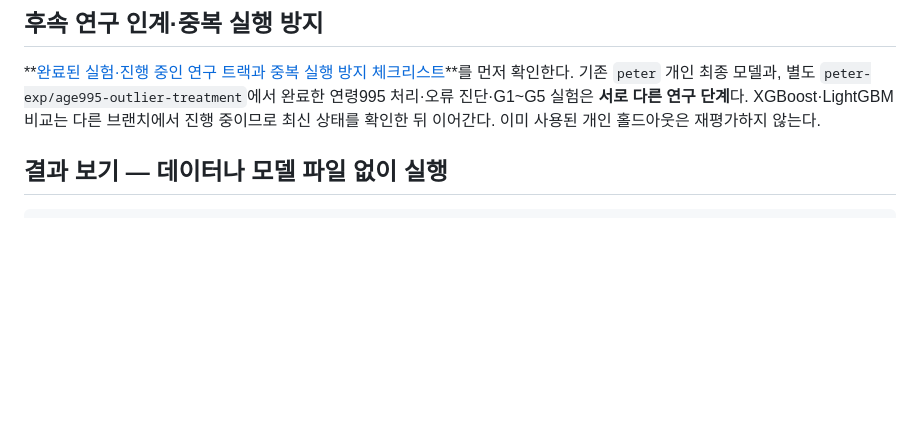
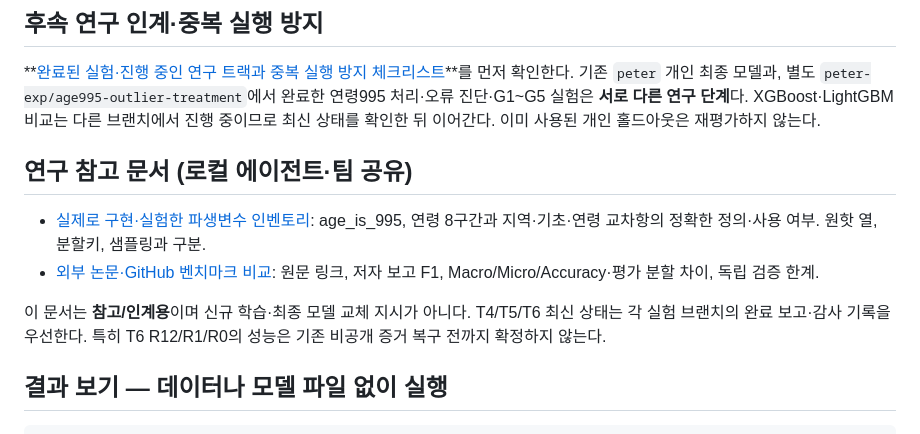
Before and after one commit to Peter-jackson12/earthquake, a Markdown page: README.md, the part around the change. Rendered like a GitHub page; blank space fills up the shorter version.

Commit message:
docs: 파생변수 및 외부 벤치마크 인계 링크 추가

```diff
--- a/README.md
+++ b/README.md
@@ -7,6 +7,13 @@
 ## 후속 연구 인계·중복 실행 방지
 
 **[완료된 실험·진행 중인 연구 트랙과 중복 실행 방지 체크리스트](docs/NEXT_EXPERIMENTS_20261013.md)**를 먼저 확인한다. 기존 `peter` 개인 최종 모델과, 별도 `peter-exp/age995-outlier-treatment`에서 완료한 연령995 처리·오류 진단·G1~G5 실험은 **서로 다른 연구 단계**다. XGBoost·LightGBM 비교는 다른 브랜치에서 진행 중이므로 최신 상태를 확인한 뒤 이어간다. 이미 사용된 개인 홀드아웃은 재평가하지 않는다.
+
+## 연구 참고 문서 (로컬 에이전트·팀 공유)
+
+- [실제로 구현·실험한 파생변수 인벤토리](docs/FEATURE_ENGINEERING_INVENTORY_20261014.md): age_is_995, 연령 8구간과 지역·기초·연령 교차항의 정확한 정의·사용 여부. 원핫 열, 분할키, 샘플링과 구분.
+- [외부 논문·GitHub 벤치마크 비교](docs/EXTERNAL_BENCHMARK_COMPARISON_20261014.md): 원문 링크, 저자 보고 F1, Macro/Micro/Accuracy·평가 분할 차이, 독립 검증 한계.
+
+이 문서는 **참고/인계용**이며 신규 학습·최종 모델 교체 지시가 아니다. T4/T5/T6 최신 상태는 각 실험 브랜치의 완료 보고·감사 기록을 우선한다. 특히 T6 R12/R1/R0의 성능은 기존 비공개 증거 복구 전까지 확정하지 않는다.
 
 ## 결과 보기 — 데이터나 모델 파일 없이 실행
 
```
